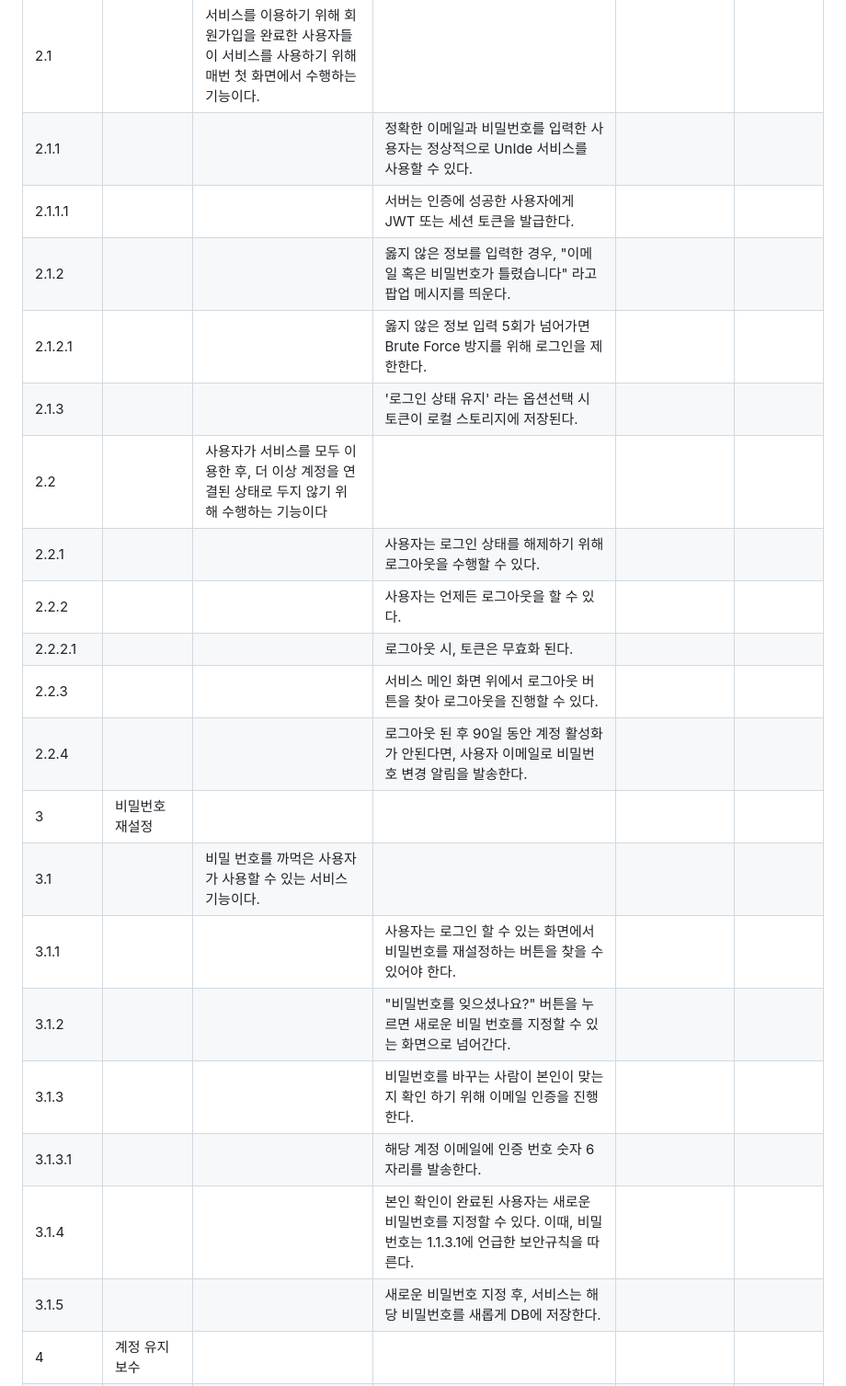
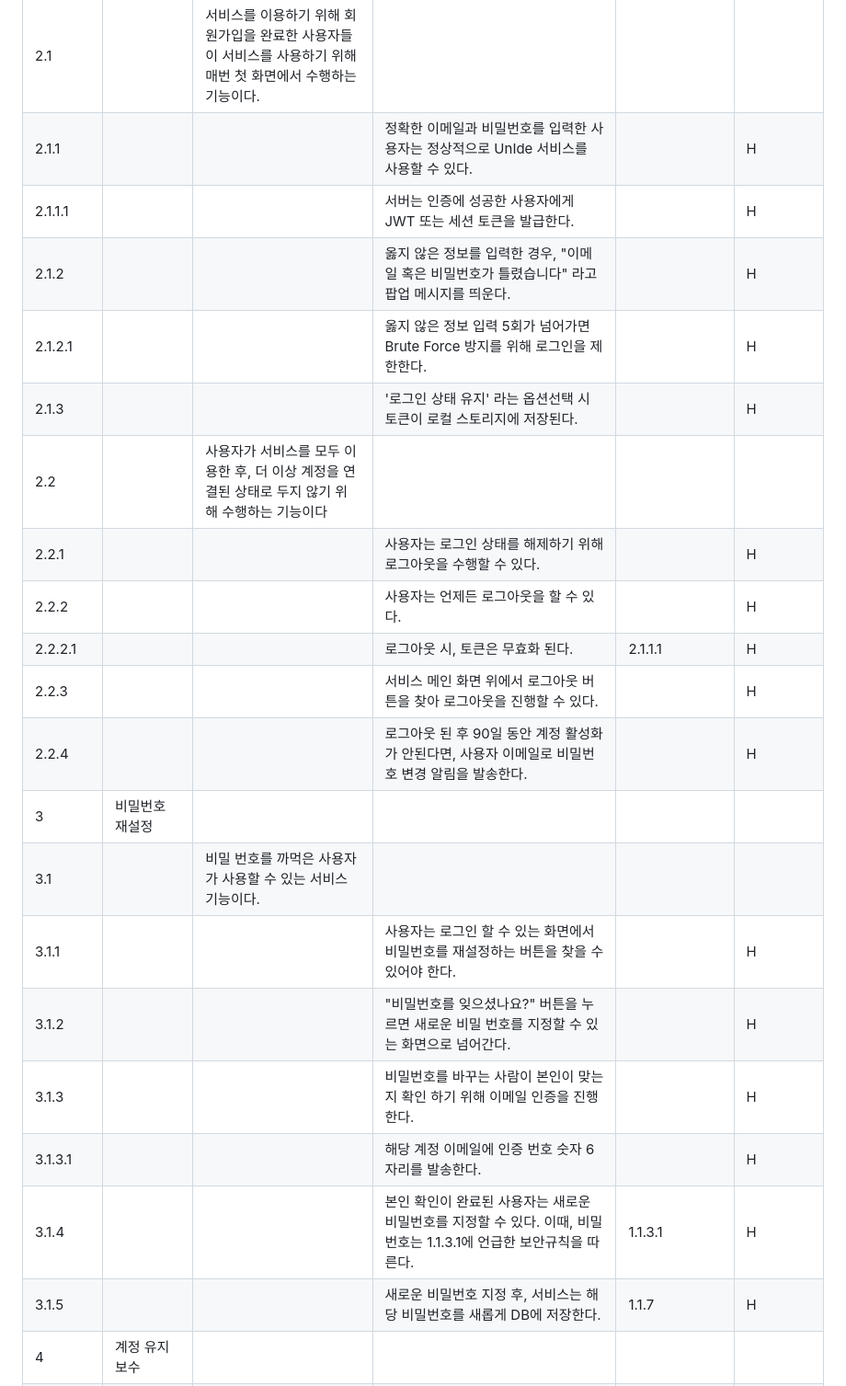
Before and after one commit to YU-SE-25/UnIDE, a Markdown page: SRS_[UnIDE].md, the part around one of its changes. Shown at 92% size. GitHub-like rendering.

```diff
--- a/SRS_[UnIDE].md
+++ b/SRS_[UnIDE].md
@@ -50,23 +51,23 @@
 | 2        | 로그인/로그아웃 |  |  |  |  |
 | 2.1      |  | 서비스를 이용하기 위해 회원가입을 완료한 사용자들이 서비스를 사용하기 위해 매번 첫 화면에서 수행하는 기능이다. |  |  |  |
-| 2.1.1    |  |  | 정확한 이메일과 비밀번호를 입력한 사용자는 정상적으로 UnIde 서비스를 사용할 수 있다. |  |  |
-| 2.1.1.1  |  |  | 서버는 인증에  성공한 사용자에게 JWT 또는 세션 토큰을 발급한다. |  |  |
-| 2.1.2    |  |  | 옳지 않은 정보를 입력한 경우, "이메일 혹은 비밀번호가 틀렸습니다" 라고 팝업 메시지를 띄운다. |  |  |
-| 2.1.2.1  |  |  | 옳지 않은 정보 입력 5회가  넘어가면 Brute Force 방지를 위해 로그인을 제한한다. |  |  |
-| 2.1.3    |  |  | '로그인 상태 유지' 라는 옵션선택 시 토큰이 로컬 스토리지에 저장된다. |  |  |
+| 2.1.1    |  |  | 정확한 이메일과 비밀번호를 입력한 사용자는 정상적으로 UnIde 서비스를 사용할 수 있다. |  | H |
+| 2.1.1.1  |  |  | 서버는 인증에  성공한 사용자에게 JWT 또는 세션 토큰을 발급한다. |  |H  |
+| 2.1.2    |  |  | 옳지 않은 정보를 입력한 경우, "이메일 혹은 비밀번호가 틀렸습니다" 라고 팝업 메시지를 띄운다. |  | H |
+| 2.1.2.1  |  |  | 옳지 않은 정보 입력 5회가  넘어가면 Brute Force 방지를 위해 로그인을 제한한다. |  | H |
+| 2.1.3    |  |  | '로그인 상태 유지' 라는 옵션선택 시 토큰이 로컬 스토리지에 저장된다. |  | H |
 | 2.2      |  | 사용자가 서비스를 모두 이용한 후, 더 이상 계정을 연결된 상태로 두지 않기 위해 수행하는 기능이다 |  |  |  |
-| 2.2.1    |  |  | 사용자는 로그인 상태를 해제하기 위해 로그아웃을 수행할 수 있다. |  |  |
-| 2.2.2    |  |  | 사용자는 언제든 로그아웃을 할 수 있다. |  |  |
-| 2.2.2.1  |  |  | 로그아웃 시, 토큰은 무효화 된다. |  |  |
-| 2.2.3    |  |  | 서비스 메인 화면 위에서 로그아웃 버튼을 찾아 로그아웃을 진행할 수 있다. |  |  |
-| 2.2.4    |  |  | 로그아웃 된 후 90일 동안 계정 활성화가 안된다면, 사용자 이메일로 비밀번호 변경 알림을 발송한다. |  |  |
+| 2.2.1    |  |  | 사용자는 로그인 상태를 해제하기 위해 로그아웃을 수행할 수 있다. |  | H |
+| 2.2.2    |  |  | 사용자는 언제든 로그아웃을 할 수 있다. |  |  H|
+| 2.2.2.1  |  |  | 로그아웃 시, 토큰은 무효화 된다. |2.1.1.1 | H |
+| 2.2.3    |  |  | 서비스 메인 화면 위에서 로그아웃 버튼을 찾아 로그아웃을 진행할 수 있다. |  | H |
+| 2.2.4    |  |  | 로그아웃 된 후 90일 동안 계정 활성화가 안된다면, 사용자 이메일로 비밀번호 변경 알림을 발송한다. |  | H |
 | 3        | 비밀번호 재설정 |  |  |  |  |
 | 3.1      |  | 비밀 번호를 까먹은 사용자가 사용할 수 있는 서비스 기능이다. |  |  |  |
-| 3.1.1    |  |  | 사용자는 로그인 할 수 있는 화면에서 비밀번호를 재설정하는 버튼을 찾을 수 있어야 한다. |  |  |
-| 3.1.2    |  |  | "비밀번호를 잊으셨나요?" 버튼을 누르면 새로운 비밀 번호를 지정할 수 있는 화면으로 넘어간다. |  |  |
-| 3.1.3    |  |  | 비밀번호를 바꾸는 사람이 본인이 맞는지 확인 하기 위해 이메일 인증을 진행한다. |  |  |
-| 3.1.3.1  |  |  | 해당 계정 이메일에 인증 번호 숫자 6자리를 발송한다. |  |  |
-| 3.1.4    |  |  | 본인 확인이 완료된 사용자는 새로운 비밀번호를 지정할 수 있다. 이때, 비밀번호는 1.1.3.1에 언급한 보안규칙을 따른다. |  |  |
-| 3.1.5    |  |  | 새로운 비밀번호 지정 후, 서비스는 해당 비밀번호를 새롭게 DB에 저장한다. |  |  |
+| 3.1.1    |  |  | 사용자는 로그인 할 수 있는 화면에서 비밀번호를 재설정하는 버튼을 찾을 수 있어야 한다. |  | H |
+| 3.1.2    |  |  | "비밀번호를 잊으셨나요?" 버튼을 누르면 새로운 비밀 번호를 지정할 수 있는 화면으로 넘어간다. |  | H |
+| 3.1.3    |  |  | 비밀번호를 바꾸는 사람이 본인이 맞는지 확인 하기 위해 이메일 인증을 진행한다. |  | H|
+| 3.1.3.1  |  |  | 해당 계정 이메일에 인증 번호 숫자 6자리를 발송한다. |  | H |
+| 3.1.4    |  |  | 본인 확인이 완료된 사용자는 새로운 비밀번호를 지정할 수 있다. 이때, 비밀번호는 1.1.3.1에 언급한 보안규칙을 따른다. |1.1.3.1| H |
+| 3.1.5    |  |  | 새로운 비밀번호 지정 후, 서비스는 해당 비밀번호를 새롭게 DB에 저장한다. |1.1.7| H |
 | 4        | 계정 유지 보수 |  |  |  |  |
 | 4.1      |  | 서비스 이용 중 사용자 계정을 안정적으로 관리하고 보호하기 위해  수행되는 기능이다. |  |  |  |
```
Also changed, not shown: other parts of SRS_[UnIDE].md (+74 -71 lines).
